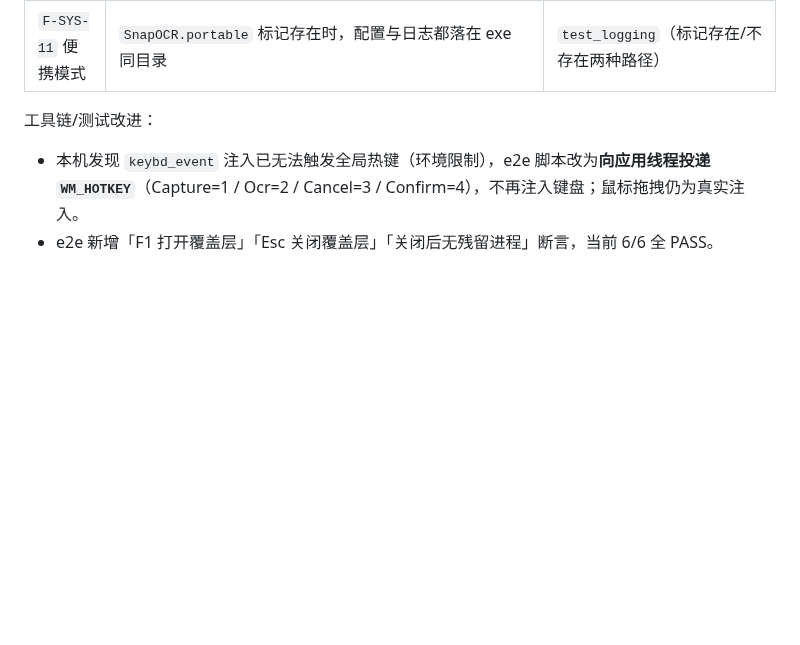
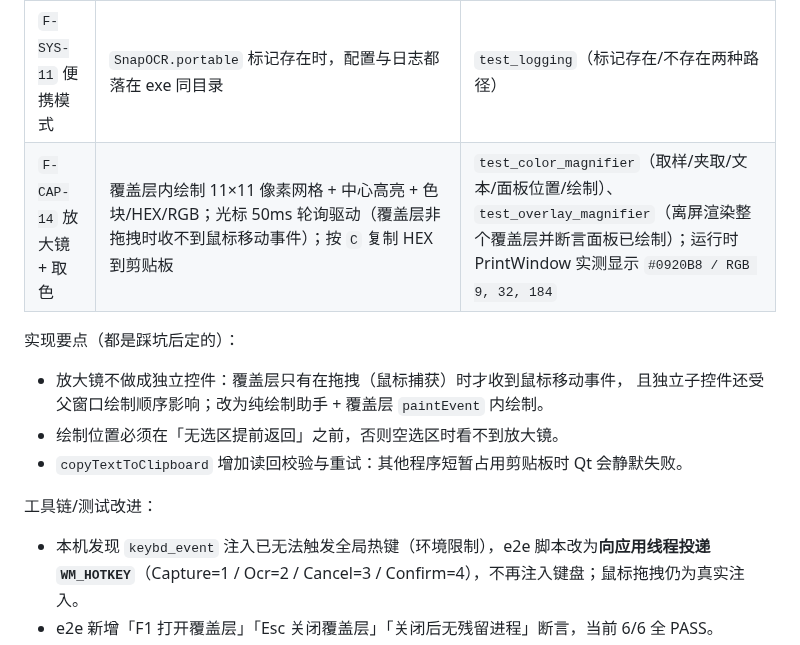
Before and after one commit to poluce/SnapOCR, a Markdown page: docs/04-完成情况.md, the part around the change. Rendered like a GitHub page; blank space fills up the shorter version.

```diff
--- a/docs/04-完成情况.md
+++ b/docs/04-完成情况.md
@@ -161,6 +161,13 @@
 | `F-CAP-12` 捕获鼠标光标 | 新增 `platform/win32/CursorCapture`：`GetCursorInfo` → `GetIconInfo` → 颜色位图 + 掩码位图手工合成 alpha → 画到光标所在屏幕的图像上。设置项「捕获鼠标光标」默认关闭 | `test_cursor_capture`（系统图标转换、热点范围、可见像素） |
 | `F-CAP-13` 延时截图 | 设置项「延时截图」（关闭/1/2/3/5/10 秒）；倒计时期间托盘提示并忽略重复触发，到点后按原模式（截图/取字）开始 | 运行时验证：delay=3s 时 0.6s 无覆盖层、3.6s 出现覆盖层 |
 | `F-SYS-11` 便携模式 | `SnapOCR.portable` 标记存在时，配置与日志都落在 exe 同目录 | `test_logging`（标记存在/不存在两种路径） |
+| `F-CAP-14` 放大镜 + 取色 | 覆盖层内绘制 11×11 像素网格 + 中心高亮 + 色块/HEX/RGB；光标 50ms 轮询驱动（覆盖层非拖拽时收不到鼠标移动事件）；按 `C` 复制 HEX 到剪贴板 | `test_color_magnifier`（取样/夹取/文本/面板位置/绘制）、`test_overlay_magnifier`（离屏渲染整个覆盖层并断言面板已绘制）；运行时 PrintWindow 实测显示 `#0920B8 / RGB 9, 32, 184` |
+
+实现要点（都是踩坑后定的）：
+- 放大镜不做成独立控件：覆盖层只有在拖拽（鼠标捕获）时才收到鼠标移动事件，
+  且独立子控件还受父窗口绘制顺序影响；改为纯绘制助手 + 覆盖层 `paintEvent` 内绘制。
+- 绘制位置必须在「无选区提前返回」之前，否则空选区时看不到放大镜。
+- `copyTextToClipboard` 增加读回校验与重试：其他程序短暂占用剪贴板时 Qt 会静默失败。
 
 工具链/测试改进：
 - 本机发现 `keybd_event` 注入已无法触发全局热键（环境限制），e2e 脚本改为**向应用线程投递 `WM_HOTKEY`**（Capture=1 / Ocr=2 / Cancel=3 / Confirm=4），不再注入键盘；鼠标拖拽仍为真实注入。
```
Also changed, not shown: docs/02-设计文档.md (+3 -0 lines), docs/03-开发文档.md (+2 -1 lines), docs/assets/phase2-magnifier.png (added), 11 other files.
